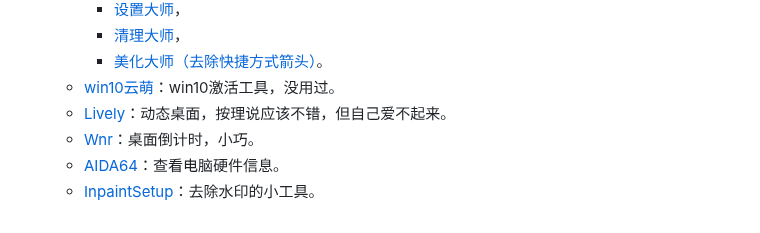
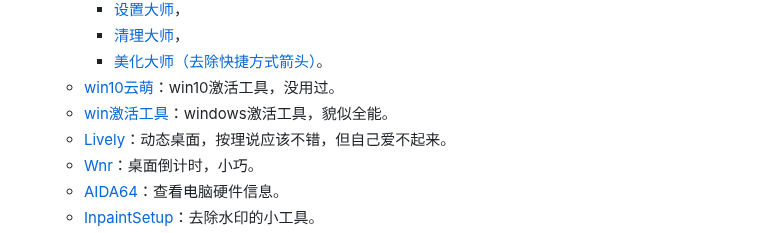
Before and after one commit to js-ping/js-ping.github.io, a Markdown page: README.md, the part around the change. Drawn GitHub-style.

Commit message:
2023年3月25日

```diff
--- a/README.md
+++ b/README.md
@@ -93,6 +93,7 @@
       - [清理大师](https://pjs.lanzoux.com/ibipdcj/)，
       - [美化大师（去除快捷方式箭头）](https://pjs.lanzoux.com/ibipdda/)。
 	- [win10云萌](https://cmwtat.cloudmoe.com/cn.html)：win10激活工具，没用过。
+    - [win激活工具](https://wwzt.lanzoul.com/iR6vT0r1wefa)：windows激活工具，貌似全能。
 	- [Lively](https://apps.microsoft.com/store/detail/lively-wallpaper/9NTM2QC6QWS7?hl=en-us&gl=US)：动态桌面，按理说应该不错，但自己爱不起来。
 	- [Wnr](https://getwnr.com/zh/)：桌面倒计时，小巧。
 	- [AIDA64](https://pjs.lanzoux.com/ibj85eh/)：查看电脑硬件信息。
```
